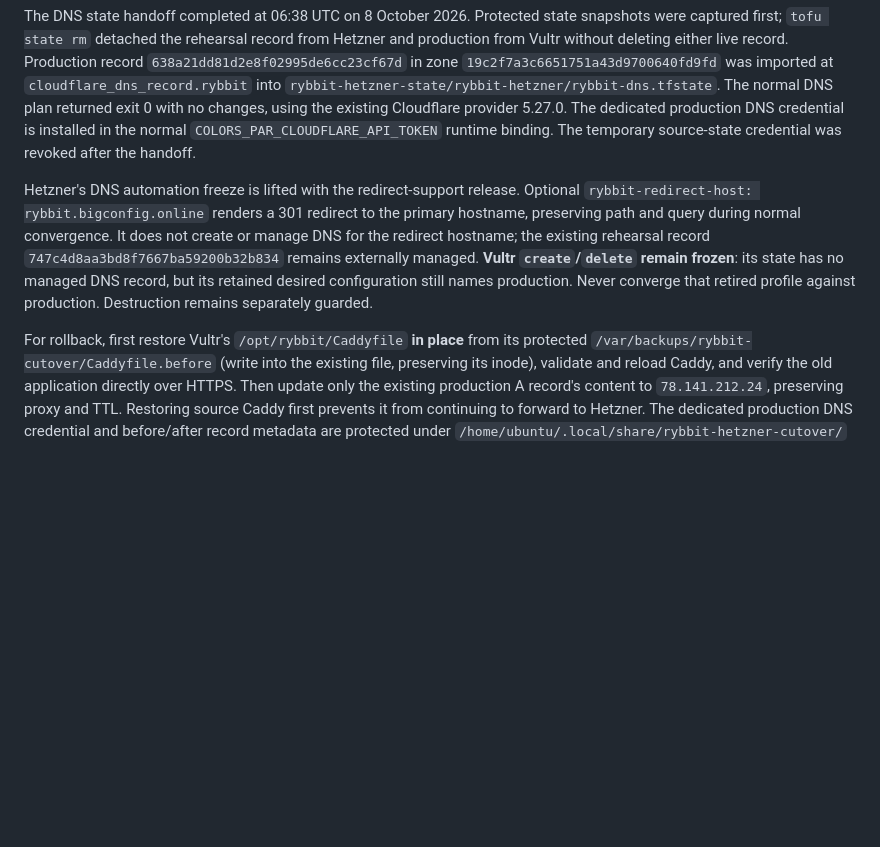
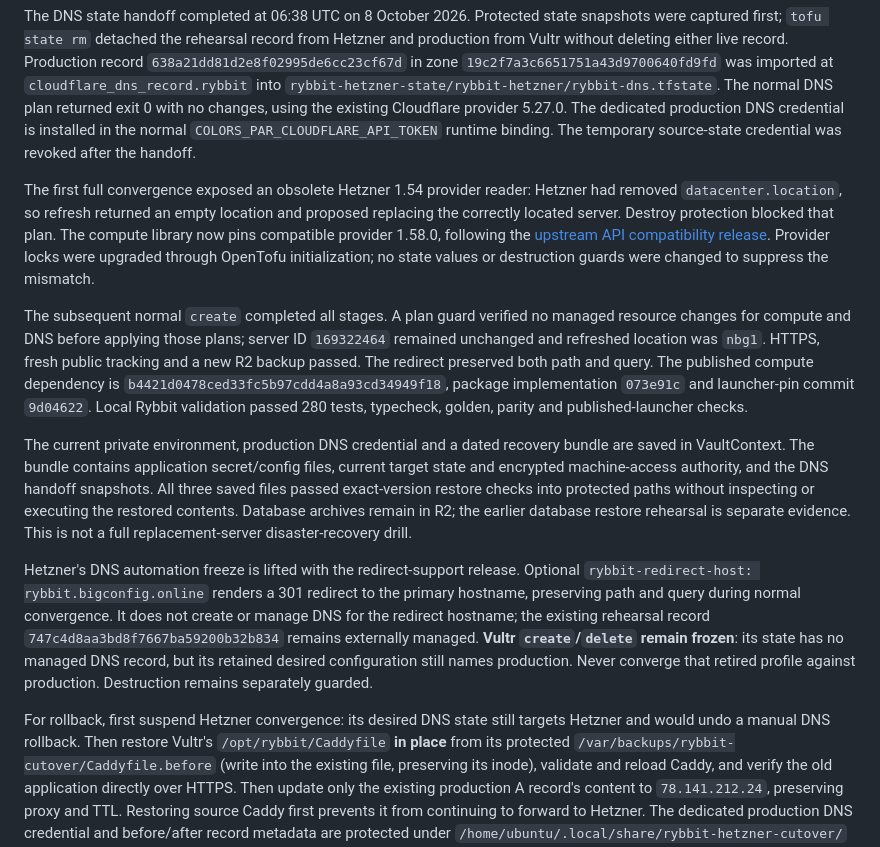
Before and after one commit to getcolors/rybbit, a Markdown page: README.md, the part around the change. GitHub-like rendering; blank space fills up the shorter version.

Commit message:
Record safe convergence and Vault recovery verification

```diff
--- a/README.md
+++ b/README.md
@@ -161,6 +161,31 @@ The dedicated production DNS credential is installed in the normal
 `COLORS_PAR_CLOUDFLARE_API_TOKEN` runtime binding. The temporary source-state
 credential was revoked after the handoff.
 
+The first full convergence exposed an obsolete Hetzner 1.54 provider reader:
+Hetzner had removed `datacenter.location`, so refresh returned an empty location
+and proposed replacing the correctly located server. Destroy protection blocked
+that plan. The compute library now pins compatible provider 1.58.0, following
+the [upstream API compatibility release](https://github.com/hetznercloud/terraform-provider-hcloud/releases/tag/v1.58.0).
+Provider locks were upgraded through OpenTofu initialization; no state values
+or destruction guards were changed to suppress the mismatch.
+
+The subsequent normal `create` completed all stages. A plan guard verified no
+managed resource changes for compute and DNS before applying those plans;
+server ID `169322464` remained unchanged and refreshed location was `nbg1`.
+HTTPS, fresh public tracking and a new R2 backup passed. The redirect preserved
+both path and query. The published compute dependency is
+`b4421d0478ced33fc5b97cdd4a8a93cd34949f18`, package implementation `073e91c`
+and launcher-pin commit `9d04622`. Local Rybbit validation passed 280 tests,
+typecheck, golden, parity and published-launcher checks.
+
+The current private environment, production DNS credential and a dated recovery
+bundle are saved in VaultContext. The bundle contains application secret/config
+files, current target state and encrypted machine-access authority, and the DNS
+handoff snapshots. All three saved files passed exact-version restore checks
+into protected paths without inspecting or executing the restored contents.
+Database archives remain in R2; the earlier database restore rehearsal is
+separate evidence. This is not a full replacement-server disaster-recovery drill.
+
 Hetzner's DNS automation freeze is lifted with the redirect-support release.
 Optional `rybbit-redirect-host: rybbit.bigconfig.online` renders a 301 redirect
 to the primary hostname, preserving path and query during normal convergence.
@@ -170,7 +195,9 @@ rehearsal record `747c4d8aa3bd8f7667ba59200b32b834` remains externally managed.
 but its retained desired configuration still names production. Never converge
 that retired profile against production. Destruction remains separately guarded.
 
-For rollback, first restore Vultr's `/opt/rybbit/Caddyfile` **in place** from its
+For rollback, first suspend Hetzner convergence: its desired DNS state still
+targets Hetzner and would undo a manual DNS rollback. Then restore Vultr's
+`/opt/rybbit/Caddyfile` **in place** from its
 protected `/var/backups/rybbit-cutover/Caddyfile.before` (write into the existing
 file, preserving its inode), validate and reload Caddy, and
 verify the old application directly over HTTPS. Then update only the existing
```
